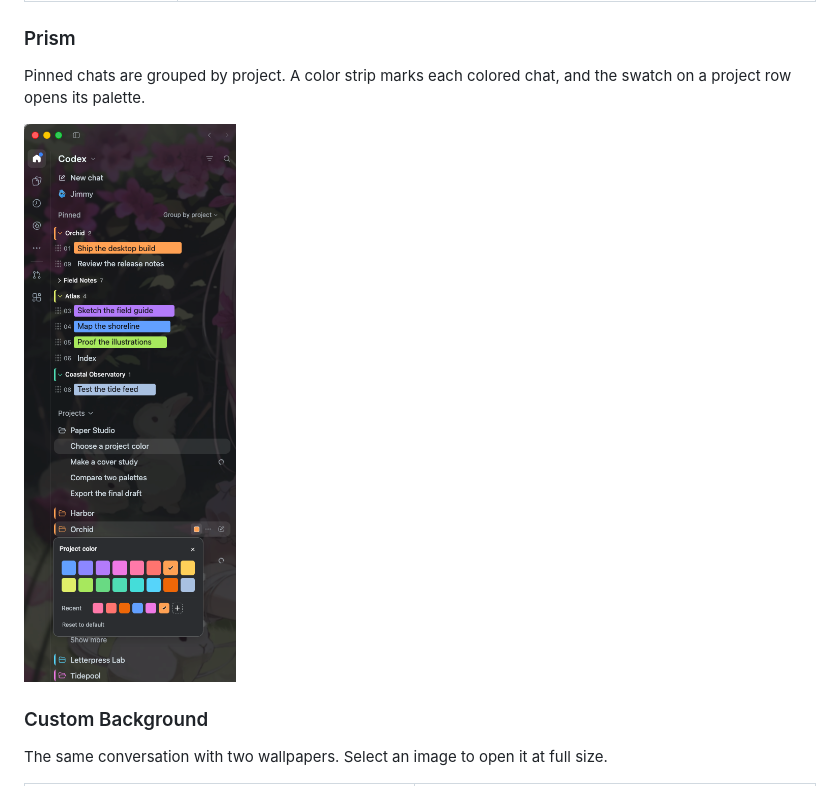
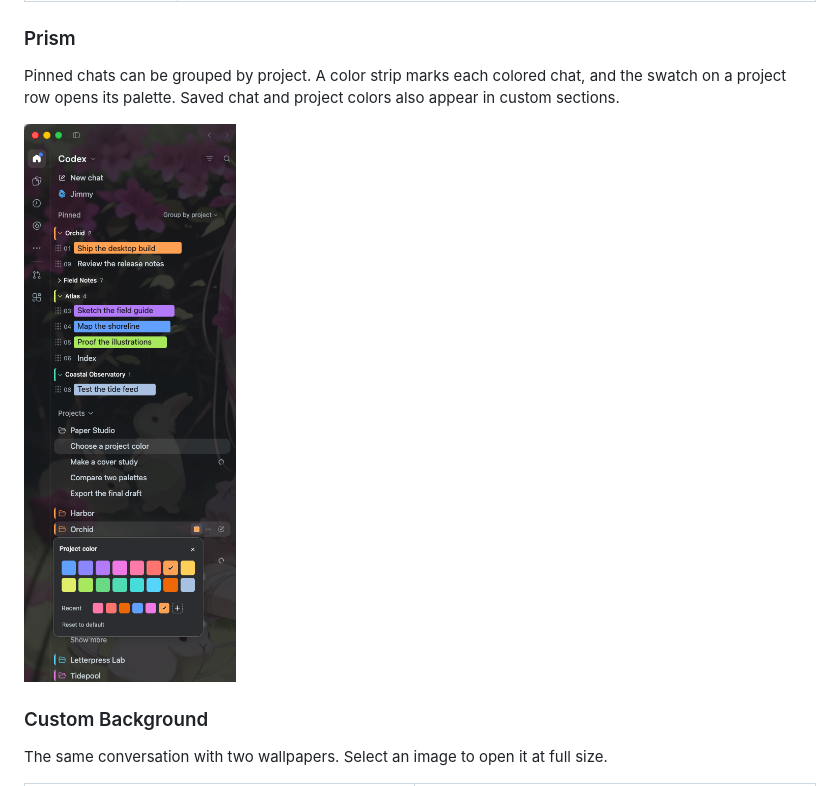
Before and after one commit to JFireworm/packpier, a Markdown page: README.md, the part around the change. Drawn GitHub-style; pictures changed too: docs/images/prism-sections.png (added).

Commit message:
Update Prism project color screenshot in READMEs

```diff
--- a/README.md
+++ b/README.md
@@ -14,9 +14,9 @@ Packpier is a native macOS plugin manager for the Codex desktop app. It installs
 
 ### Prism
 
-Pinned chats are grouped by project. A color strip marks each colored chat, and the swatch on a project row opens its palette.
+Pinned chats can be grouped by project. A color strip marks each colored chat, and the swatch on a project row opens its palette. Saved chat and project colors also appear in custom sections.
 
-<a href="docs/images/prism-sidebar.png"><img src="docs/images/prism-sidebar.png" width="320" alt="Codex sidebar with pinned chats grouped by project and colored titles"></a>
+<a href="docs/images/prism-sections.png"><img src="docs/images/prism-sections.png" width="320" alt="Prism custom sections and project colors guide, showing pinned chats grouped by project and the project color picker"></a>
 
 ### Custom Background
 
```
Also changed, not shown: README.zh-CN.md (+2 -2 lines).
